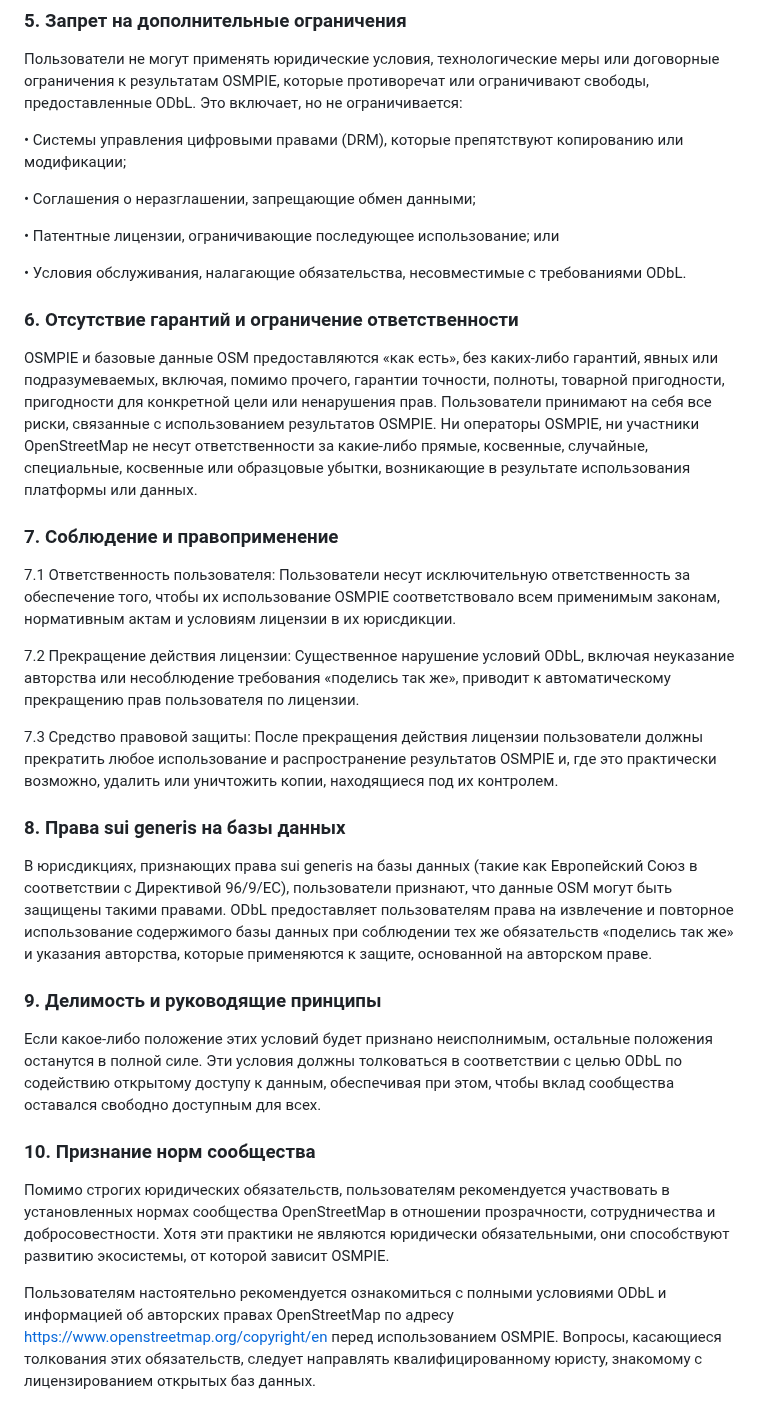
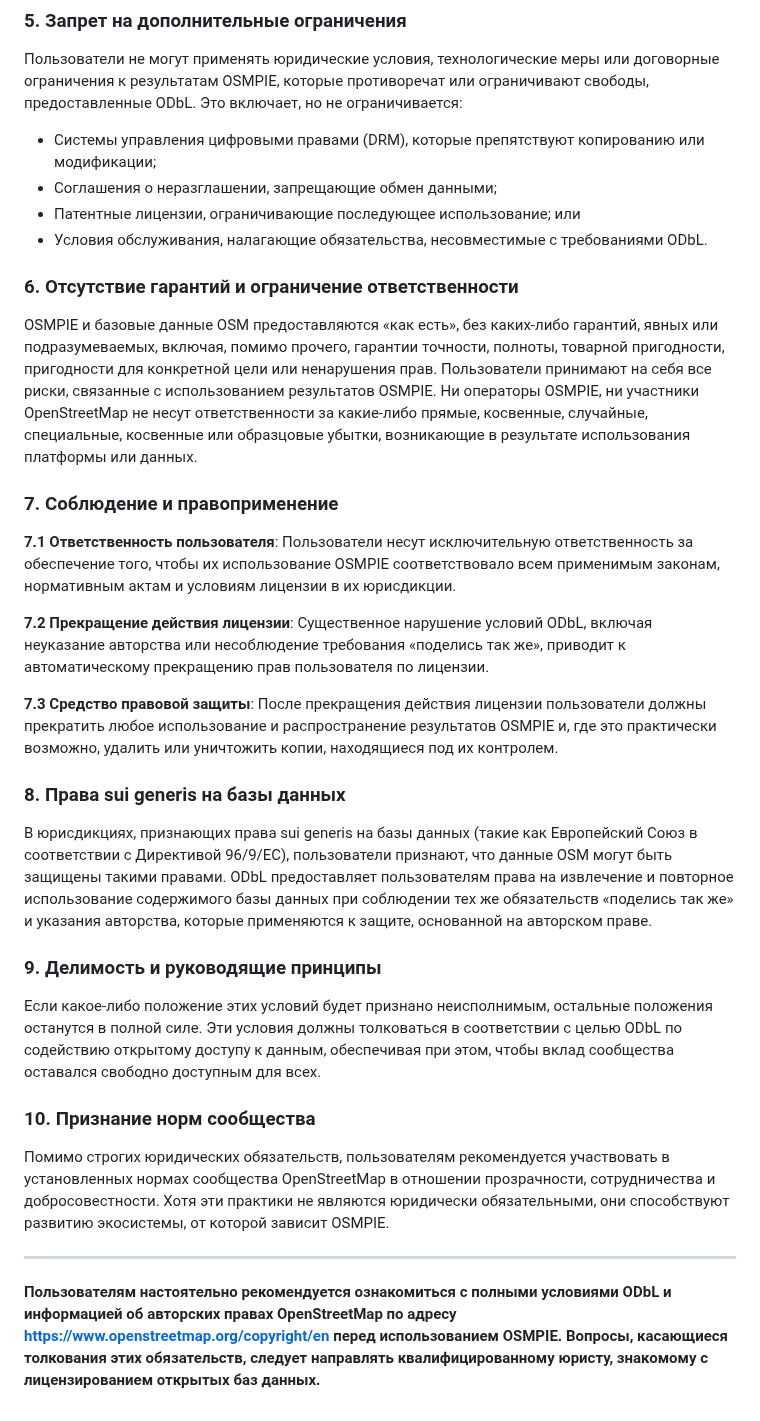
Before and after one commit to kuzinmv/osmpie-doc, a Markdown page: ru/odbl.md, the part around one of its changes. GitHub-like rendering.

```diff
--- a/ru/odbl.md
+++ b/ru/odbl.md
@@ -49,27 +55,34 @@ ODbL налагает обязательное требование «подел
 Пользователи не могут применять юридические условия, технологические меры или договорные ограничения к результатам OSMPIE, которые противоречат или ограничивают свободы, предоставленные ODbL. Это включает, но не ограничивается:
 
-•	Системы управления цифровыми правами (DRM), которые препятствуют копированию или модификации;
-
-•	Соглашения о неразглашении, запрещающие обмен данными;
-
-•	Патентные лицензии, ограничивающие последующее использование; или
-
-•	Условия обслуживания, налагающие обязательства, несовместимые с требованиями ODbL.
+- Системы управления цифровыми правами (DRM), которые препятствуют копированию или модификации;
+- Соглашения о неразглашении, запрещающие обмен данными;
+- Патентные лицензии, ограничивающие последующее использование; или
+- Условия обслуживания, налагающие обязательства, несовместимые с требованиями ODbL.
 
 ### 6. Отсутствие гарантий и ограничение ответственности
+
 OSMPIE и базовые данные OSM предоставляются «как есть», без каких-либо гарантий, явных или подразумеваемых, включая, помимо прочего, гарантии точности, полноты, товарной пригодности, пригодности для конкретной цели или ненарушения прав. Пользователи принимают на себя все риски, связанные с использованием результатов OSMPIE. Ни операторы OSMPIE, ни участники OpenStreetMap не несут ответственности за какие-либо прямые, косвенные, случайные, специальные, косвенные или образцовые убытки, возникающие в результате использования платформы или данных.
+
 ### 7. Соблюдение и правоприменение
 
-7.1 Ответственность пользователя: Пользователи несут исключительную ответственность за обеспечение того, чтобы их использование OSMPIE соответствовало всем применимым законам, нормативным актам и условиям лицензии в их юрисдикции.
+**7.1 Ответственность пользователя**: Пользователи несут исключительную ответственность за обеспечение того, чтобы их использование OSMPIE соответствовало всем применимым законам, нормативным актам и условиям лицензии в их юрисдикции.
 
-7.2 Прекращение действия лицензии: Существенное нарушение условий ODbL, включая неуказание авторства или несоблюдение требования «поделись так же», приводит к автоматическому прекращению прав пользователя по лицензии.
+**7.2 Прекращение действия лицензии**: Существенное нарушение условий ODbL, включая неуказание авторства или несоблюдение требования «поделись так же», приводит к автоматическому прекращению прав пользователя по лицензии.
 
-7.3 Средство правовой защиты: После прекращения действия лицензии пользователи должны прекратить любое использование и распространение результатов OSMPIE и, где это практически возможно, удалить или уничтожить копии, находящиеся под их контролем.
+**7.3 Средство правовой защиты**: После прекращения действия лицензии пользователи должны прекратить любое использование и распространение результатов OSMPIE и, где это практически возможно, удалить или уничтожить копии, находящиеся под их контролем.
+
 ### 8. Права sui generis на базы данных
+
 В юрисдикциях, признающих права sui generis на базы данных (такие как Европейский Союз в соответствии с Директивой 96/9/EC), пользователи признают, что данные OSM могут быть защищены такими правами. ODbL предоставляет пользователям права на извлечение и повторное использование содержимого базы данных при соблюдении тех же обязательств «поделись так же» и указания авторства, которые применяются к защите, основанной на авторском праве.
+
 ### 9. Делимость и руководящие принципы
+
 Если какое-либо положение этих условий будет признано неисполнимым, остальные положения останутся в полной силе. Эти условия должны толковаться в соответствии с целью ODbL по содействию открытому доступу к данным, обеспечивая при этом, чтобы вклад сообщества оставался свободно доступным для всех.
+
 ### 10. Признание норм сообщества
+
 Помимо строгих юридических обязательств, пользователям рекомендуется участвовать в установленных нормах сообщества OpenStreetMap в отношении прозрачности, сотрудничества и добросовестности. Хотя эти практики не являются юридически обязательными, они способствуют развитию экосистемы, от которой зависит OSMPIE.
 
-Пользователям настоятельно рекомендуется ознакомиться с полными условиями ODbL и информацией об авторских правах OpenStreetMap по адресу https://www.openstreetmap.org/copyright/en перед использованием OSMPIE. Вопросы, касающиеся толкования этих обязательств, следует направлять квалифицированному юристу, знакомому с лицензированием открытых баз данных.
+---
+
+**Пользователям настоятельно рекомендуется ознакомиться с полными условиями ODbL и информацией об авторских правах OpenStreetMap по адресу [https://www.openstreetmap.org/copyright/en](https://www.openstreetmap.org/copyright/en) перед использованием OSMPIE. Вопросы, касающиеся толкования этих обязательств, следует направлять квалифицированному юристу, знакомому с лицензированием открытых баз данных.**
```
Also changed, not shown: other parts of ru/odbl.md (+29 -23 lines).
